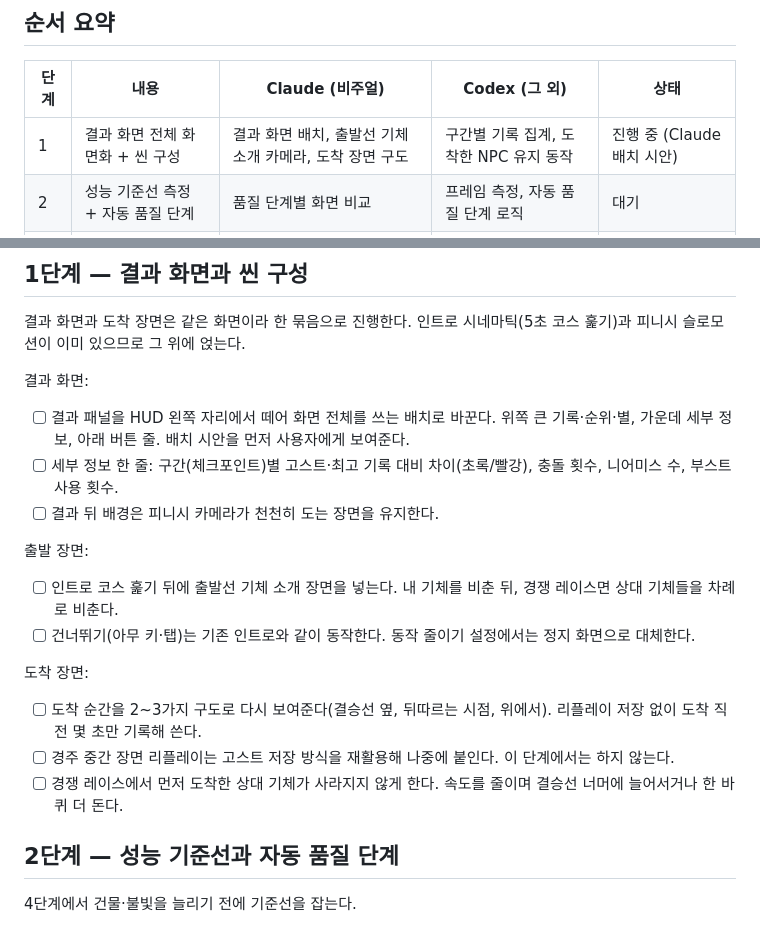
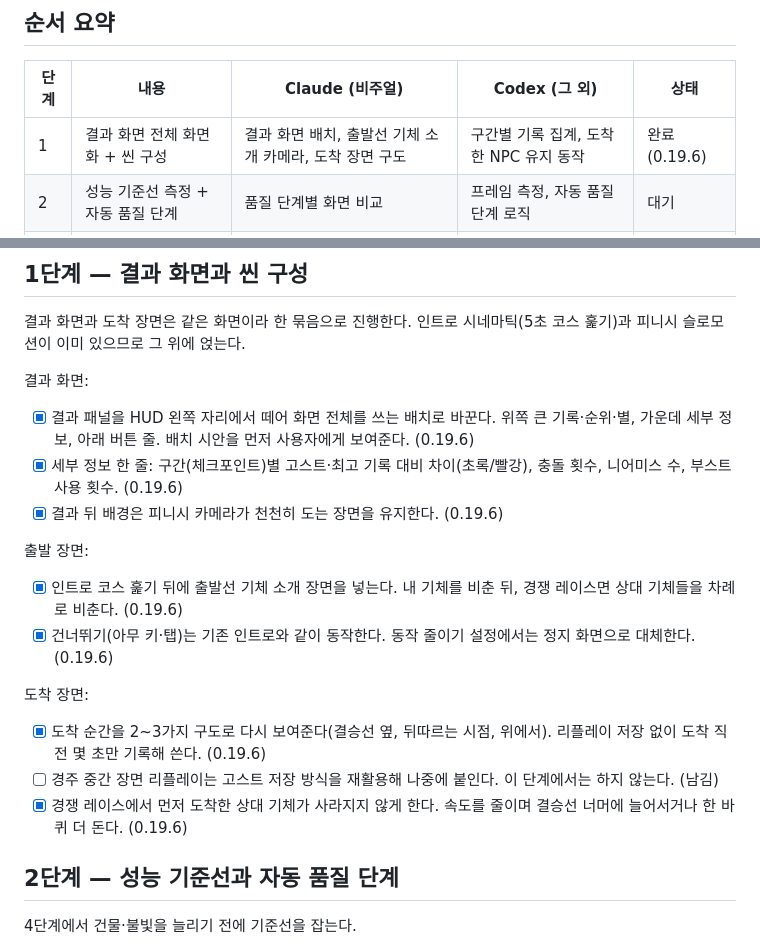
Before and after one commit to summerz/speedracer-site, a Markdown page: docs/QUALITY_ROADMAP.md, 2 parts joined by grey strips. Drawn GitHub-style.

Commit message:
docs: check off quality roadmap stage 1
Co-Authored-By: Claude Opus 5.5 <noreply@anthropic.com>

```diff
--- a/docs/QUALITY_ROADMAP.md
+++ b/docs/QUALITY_ROADMAP.md
@@ -14,7 +14,7 @@ v0.19.4(새 앱 아이콘)까지의 상태에서 서비스 품질을 올리기
 
 | 단계 | 내용 | Claude (비주얼) | Codex (그 외) | 상태 |
 | --- | --- | --- | --- | --- |
-| 1 | 결과 화면 전체 화면화 + 씬 구성 | 결과 화면 배치, 출발선 기체 소개 카메라, 도착 장면 구도 | 구간별 기록 집계, 도착한 NPC 유지 동작 | 진행 중 (Claude 배치 시안) |
+| 1 | 결과 화면 전체 화면화 + 씬 구성 | 결과 화면 배치, 출발선 기체 소개 카메라, 도착 장면 구도 | 구간별 기록 집계, 도착한 NPC 유지 동작 | 완료 (0.19.6) |
 | 2 | 성능 기준선 측정 + 자동 품질 단계 | 품질 단계별 화면 비교 | 프레임 측정, 자동 품질 단계 로직 | 대기 |
 | 3 | 튜토리얼(첫 주행 안내) | 안내 표시 디자인 | 안내 흐름·조건 | 대기 |
 | 4 | 트랙·배경 정교화 (반복) | 건물 불빛, 헬기 서치라이트, 새 구역 분위기 | 점프 트랙·분기 구조와 판정 | 대기 |
@@ -29,20 +29,20 @@ v0.19.4(새 앱 아이콘)까지의 상태에서 서비스 품질을 올리기
 
 결과 화면:
 
-- [ ] 결과 패널을 HUD 왼쪽 자리에서 떼어 화면 전체를 쓰는 배치로 바꾼다. 위쪽 큰 기록·순위·별, 가운데 세부 정보, 아래 버튼 줄. 배치 시안을 먼저 사용자에게 보여준다.
-- [ ] 세부 정보 한 줄: 구간(체크포인트)별 고스트·최고 기록 대비 차이(초록/빨강), 충돌 횟수, 니어미스 수, 부스트 사용 횟수.
-- [ ] 결과 뒤 배경은 피니시 카메라가 천천히 도는 장면을 유지한다.
+- [x] 결과 패널을 HUD 왼쪽 자리에서 떼어 화면 전체를 쓰는 배치로 바꾼다. 위쪽 큰 기록·순위·별, 가운데 세부 정보, 아래 버튼 줄. 배치 시안을 먼저 사용자에게 보여준다. (0.19.6)
+- [x] 세부 정보 한 줄: 구간(체크포인트)별 고스트·최고 기록 대비 차이(초록/빨강), 충돌 횟수, 니어미스 수, 부스트 사용 횟수. (0.19.6)
+- [x] 결과 뒤 배경은 피니시 카메라가 천천히 도는 장면을 유지한다. (0.19.6)
 
 출발 장면:
 
-- [ ] 인트로 코스 훑기 뒤에 출발선 기체 소개 장면을 넣는다. 내 기체를 비춘 뒤, 경쟁 레이스면 상대 기체들을 차례로 비춘다.
-- [ ] 건너뛰기(아무 키·탭)는 기존 인트로와 같이 동작한다. 동작 줄이기 설정에서는 정지 화면으로 대체한다.
+- [x] 인트로 코스 훑기 뒤에 출발선 기체 소개 장면을 넣는다. 내 기체를 비춘 뒤, 경쟁 레이스면 상대 기체들을 차례로 비춘다. (0.19.6)
+- [x] 건너뛰기(아무 키·탭)는 기존 인트로와 같이 동작한다. 동작 줄이기 설정에서는 정지 화면으로 대체한다. (0.19.6)
 
 도착 장면:
 
-- [ ] 도착 순간을 2~3가지 구도로 다시 보여준다(결승선 옆, 뒤따르는 시점, 위에서). 리플레이 저장 없이 도착 직전 몇 초만 기록해 쓴다.
-- [ ] 경주 중간 장면 리플레이는 고스트 저장 방식을 재활용해 나중에 붙인다. 이 단계에서는 하지 않는다.
-- [ ] 경쟁 레이스에서 먼저 도착한 상대 기체가 사라지지 않게 한다. 속도를 줄이며 결승선 너머에 늘어서거나 한 바퀴 더 돈다.
+- [x] 도착 순간을 2~3가지 구도로 다시 보여준다(결승선 옆, 뒤따르는 시점, 위에서). 리플레이 저장 없이 도착 직전 몇 초만 기록해 쓴다. (0.19.6)
+- [ ] 경주 중간 장면 리플레이는 고스트 저장 방식을 재활용해 나중에 붙인다. 이 단계에서는 하지 않는다. (남김)
+- [x] 경쟁 레이스에서 먼저 도착한 상대 기체가 사라지지 않게 한다. 속도를 줄이며 결승선 너머에 늘어서거나 한 바퀴 더 돈다. (0.19.6)
 
 ## 2단계 — 성능 기준선과 자동 품질 단계
 
```
